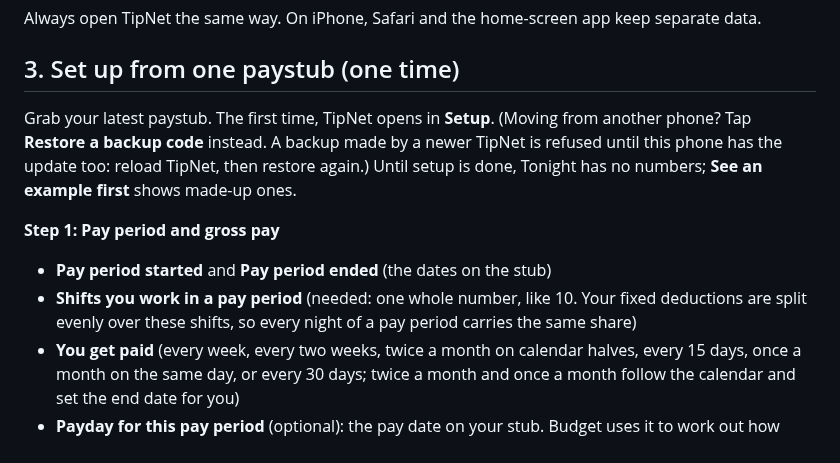
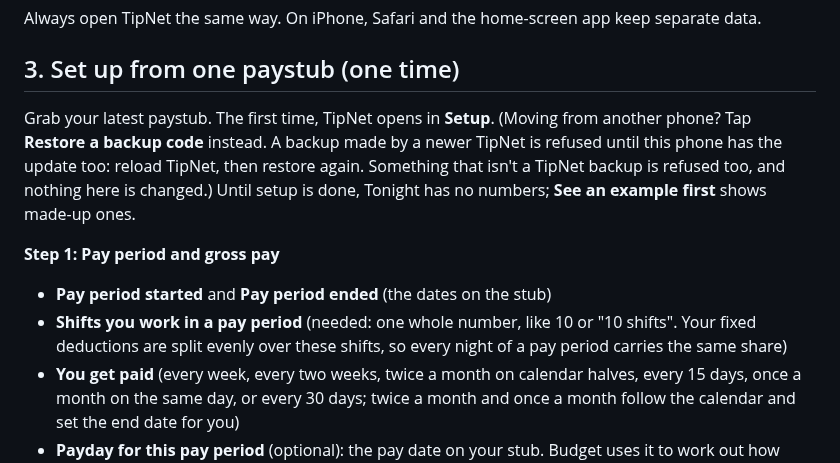
Before and after one commit to sjeanpierrepro/tipnet, a Markdown page: STAFF-GUIDE.md, the part around the change. Drawn GitHub-style.

Commit message:
STAFF-GUIDE: restore refusal and '10 shifts' wording
Co-Authored-By: Claude Opus 5.5 <noreply@anthropic.com>

```diff
--- a/STAFF-GUIDE.md
+++ b/STAFF-GUIDE.md
@@ -18,11 +18,11 @@ Always open TipNet the same way. On iPhone, Safari and the home-screen app keep
 
 ## 3. Set up from one paystub (one time)
 
-Grab your latest paystub. The first time, TipNet opens in **Setup**. (Moving from another phone? Tap **Restore a backup code** instead. A backup made by a newer TipNet is refused until this phone has the update too: reload TipNet, then restore again.) Until setup is done, Tonight has no numbers; **See an example first** shows made-up ones.
+Grab your latest paystub. The first time, TipNet opens in **Setup**. (Moving from another phone? Tap **Restore a backup code** instead. A backup made by a newer TipNet is refused until this phone has the update too: reload TipNet, then restore again. Something that isn't a TipNet backup is refused too, and nothing here is changed.) Until setup is done, Tonight has no numbers; **See an example first** shows made-up ones.
 
 **Step 1: Pay period and gross pay**
 - **Pay period started** and **Pay period ended** (the dates on the stub)
-- **Shifts you work in a pay period** (needed: one whole number, like 10. Your fixed deductions are split evenly over these shifts, so every night of a pay period carries the same share)
+- **Shifts you work in a pay period** (needed: one whole number, like 10 or "10 shifts". Your fixed deductions are split evenly over these shifts, so every night of a pay period carries the same share)
 - **You get paid** (every week, every two weeks, twice a month on calendar halves, every 15 days, once a month on the same day, or every 30 days; twice a month and once a month follow the calendar and set the end date for you)
 - **Payday for this pay period** (optional): the pay date on your stub. Budget uses it to work out how long until you are paid. Leave it blank if you are not sure.
 - **Gross pay** (top-line gross, before anything comes out)
```
